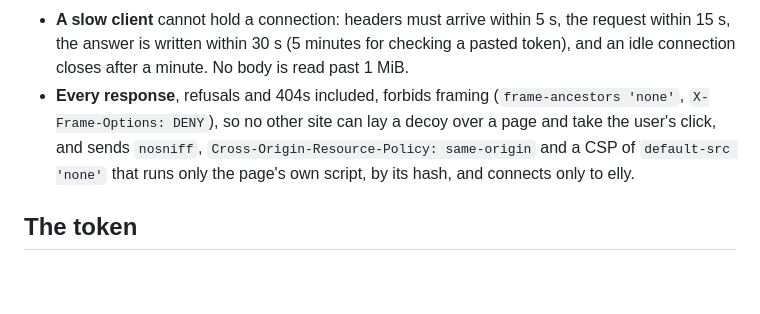
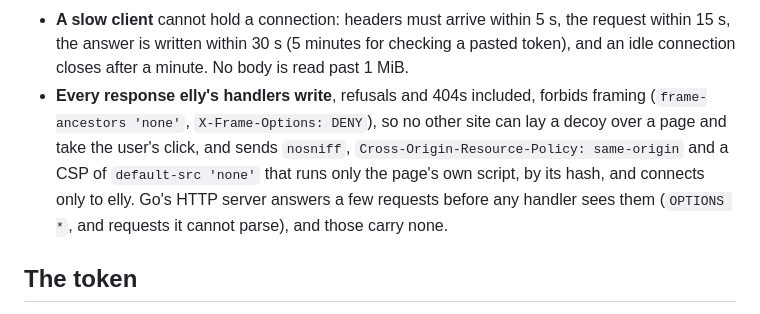
Before and after one commit to chelmertz/elly, a Markdown page: README.md, the part around the change. GitHub-like rendering; blank space fills up the shorter version.

Commit message:
README: base headers are on responses elly's handlers write
Co-Authored-By: Claude Opus 5.5 <noreply@anthropic.com>

Claude-Session: https://claude.ai/code/session_01Xvdejsn5twyC8hpRn9JBaK

```diff
--- a/README.md
+++ b/README.md
@@ -139,12 +139,15 @@ it requests. It answers only these:
   s, the request within 15 s, the answer is written within 30 s (5 minutes
   for checking a pasted token), and an idle connection closes after a
   minute. No body is read past 1 MiB.
-- **Every response**, refusals and 404s included, forbids framing
+- **Every response elly's handlers write**, refusals and 404s included,
+  forbids framing
   (`frame-ancestors 'none'`, `X-Frame-Options: DENY`), so no other site can
   lay a decoy over a page and take the user's click, and sends `nosniff`,
   `Cross-Origin-Resource-Policy: same-origin` and a CSP of `default-src
   'none'` that runs only the page's own script, by its hash, and connects
-  only to elly.
+  only to elly. Go's HTTP server answers a few requests before any handler
+  sees them (`OPTIONS *`, and requests it cannot parse), and those carry
+  none.
 
 ## The token
 
```
